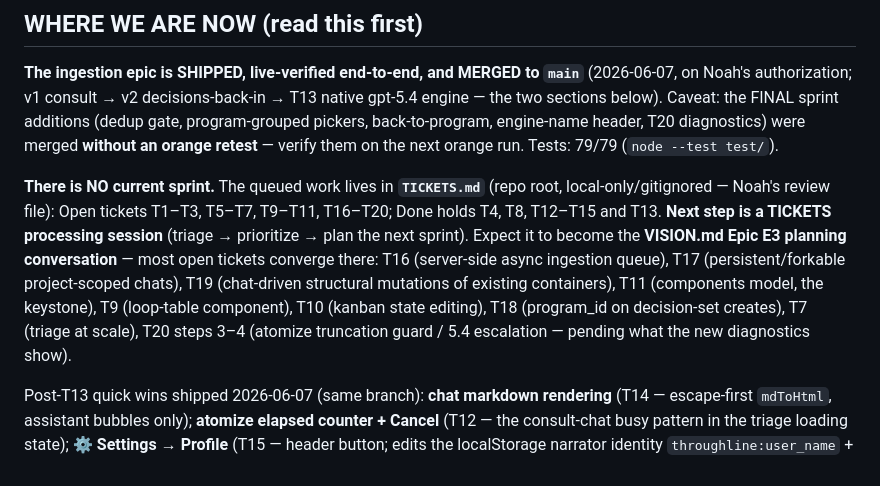
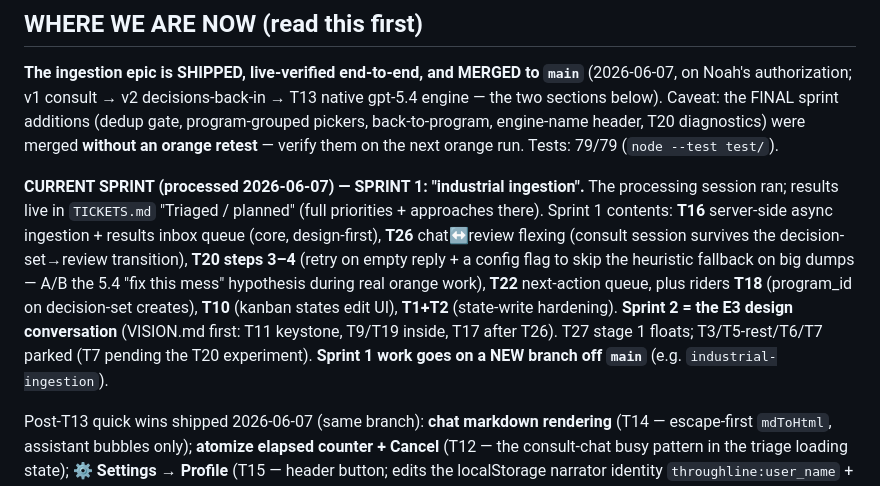
Before and after one commit to noahschmuckler/throughline, a Markdown page: CLAUDE.md, the part around the change. GitHub-like rendering.

Commit message:
Docs: sprint 1 "industrial ingestion" defined (T16+T26+T20+T22 / riders T18,T10,T1,T2)
Processing session 2026-06-07; full triage in TICKETS.md (local).
Sprint 2 = E3 design conversation.

Co-Authored-By: Claude Opus 4.8 (1M context) <noreply@anthropic.com>

```diff
--- a/CLAUDE.md
+++ b/CLAUDE.md
@@ -18,17 +18,19 @@ back-to-program, engine-name header, T20 diagnostics) were merged **without
 an orange retest** — verify them on the next orange run. Tests: 79/79
 (`node --test test/`).
 
-**There is NO current sprint.** The queued work lives in **`TICKETS.md`**
-(repo root, local-only/gitignored — Noah's review file): Open tickets
-T1–T3, T5–T7, T9–T11, T16–T20; Done holds T4, T8, T12–T15 and T13. **Next
-step is a TICKETS processing session** (triage → prioritize → plan the next
-sprint). Expect it to become the **VISION.md Epic E3 planning conversation**
-— most open tickets converge there: T16 (server-side async ingestion queue),
-T17 (persistent/forkable project-scoped chats), T19 (chat-driven structural
-mutations of existing containers), T11 (components model, the keystone),
-T9 (loop-table component), T10 (kanban state editing), T18 (program_id on
-decision-set creates), T7 (triage at scale), T20 steps 3–4 (atomize
-truncation guard / 5.4 escalation — pending what the new diagnostics show).
+**CURRENT SPRINT (processed 2026-06-07) — SPRINT 1: "industrial ingestion".**
+The processing session ran; results live in `TICKETS.md` "Triaged / planned"
+(full priorities + approaches there). Sprint 1 contents: **T16** server-side
+async ingestion + results inbox queue (core, design-first), **T26**
+chat↔review flexing (consult session survives the decision-set→review
+transition), **T20 steps 3–4** (retry on empty reply + a config flag to skip
+the heuristic fallback on big dumps — A/B the 5.4 "fix this mess" hypothesis
+during real orange work), **T22** next-action queue, plus riders **T18**
+(program_id on decision-set creates), **T10** (kanban states edit UI),
+**T1+T2** (state-write hardening). **Sprint 2 = the E3 design conversation**
+(VISION.md first: T11 keystone, T9/T19 inside, T17 after T26). T27 stage 1
+floats; T3/T5-rest/T6/T7 parked (T7 pending the T20 experiment). **Sprint 1
+work goes on a NEW branch off `main`** (e.g. `industrial-ingestion`).
 
 Post-T13 quick wins shipped 2026-06-07 (same branch): **chat markdown
 rendering** (T14 — escape-first `mdToHtml`, assistant bubbles only);
```
